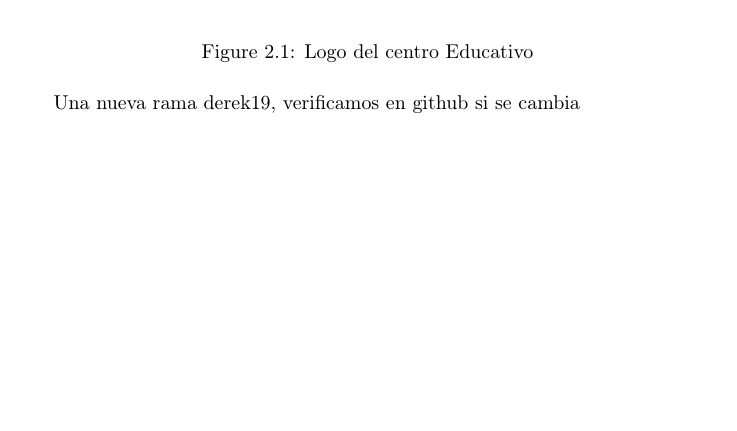
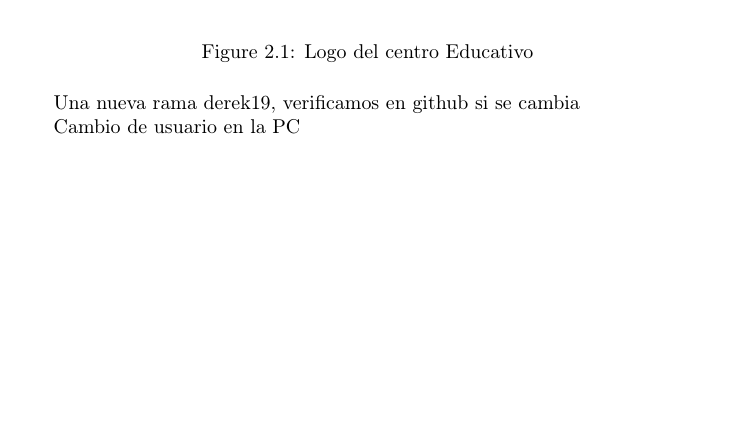
Before and after one commit to peter294/Compilacion, a LaTeX book (main.tex, which reads Capitulos/capitulo2.tex): part of page 7 of 7, cut so that both start at the same text. Compiled offline with pdfLaTeX.

Commit message:
Tratando de aprener
Cambie en el archivo capitulo 2

```diff
--- a/Capitulos/capitulo2.tex
+++ b/Capitulos/capitulo2.tex
@@ -15,3 +15,5 @@ Pedro Cambio desde Derek0919
 \end{figure}
 
 Una nueva rama  derek19, verificamos en github si se cambia
+
+Cambio de usuario en la PC
```
Also changed, not shown: main.tex (+2 -0 lines), main.pdf.
